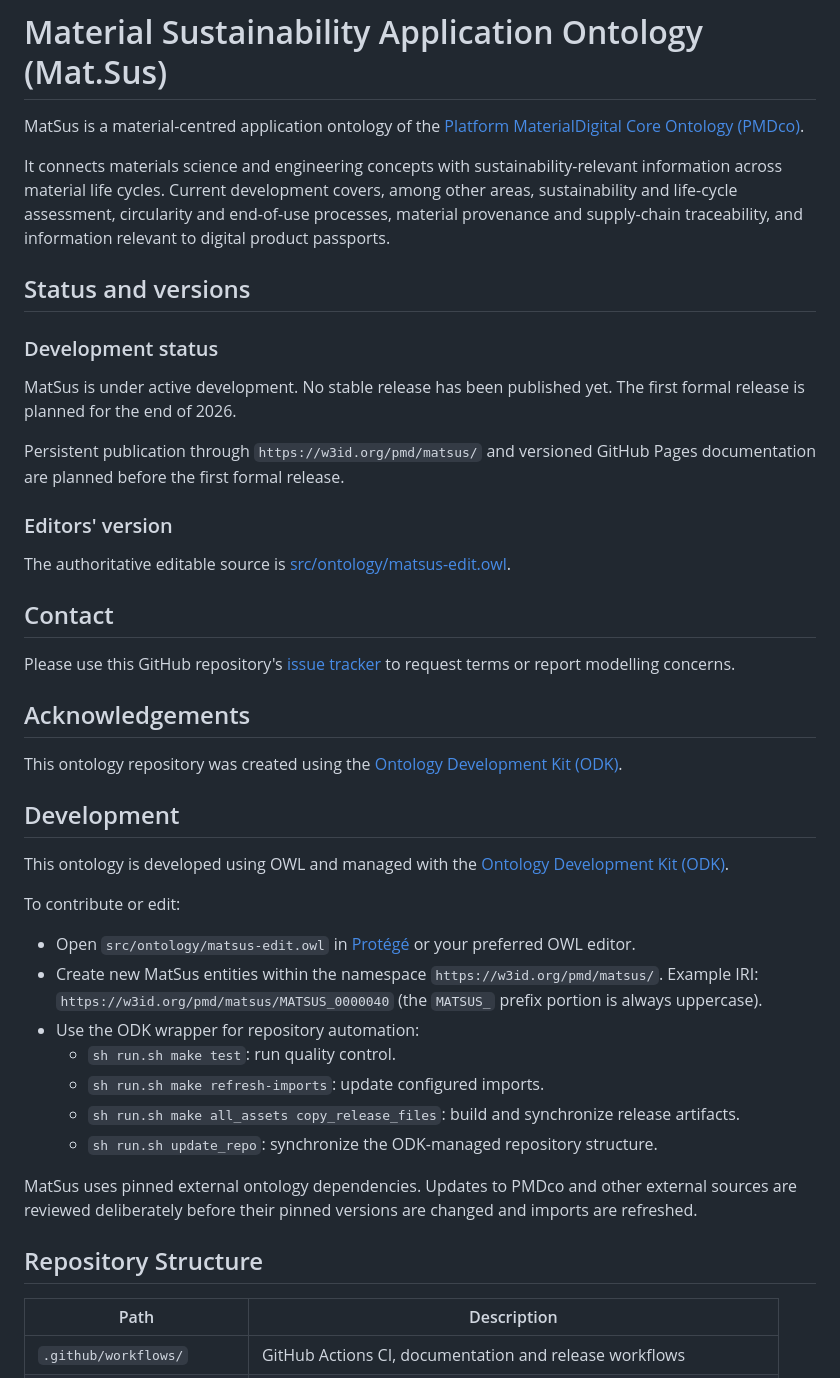
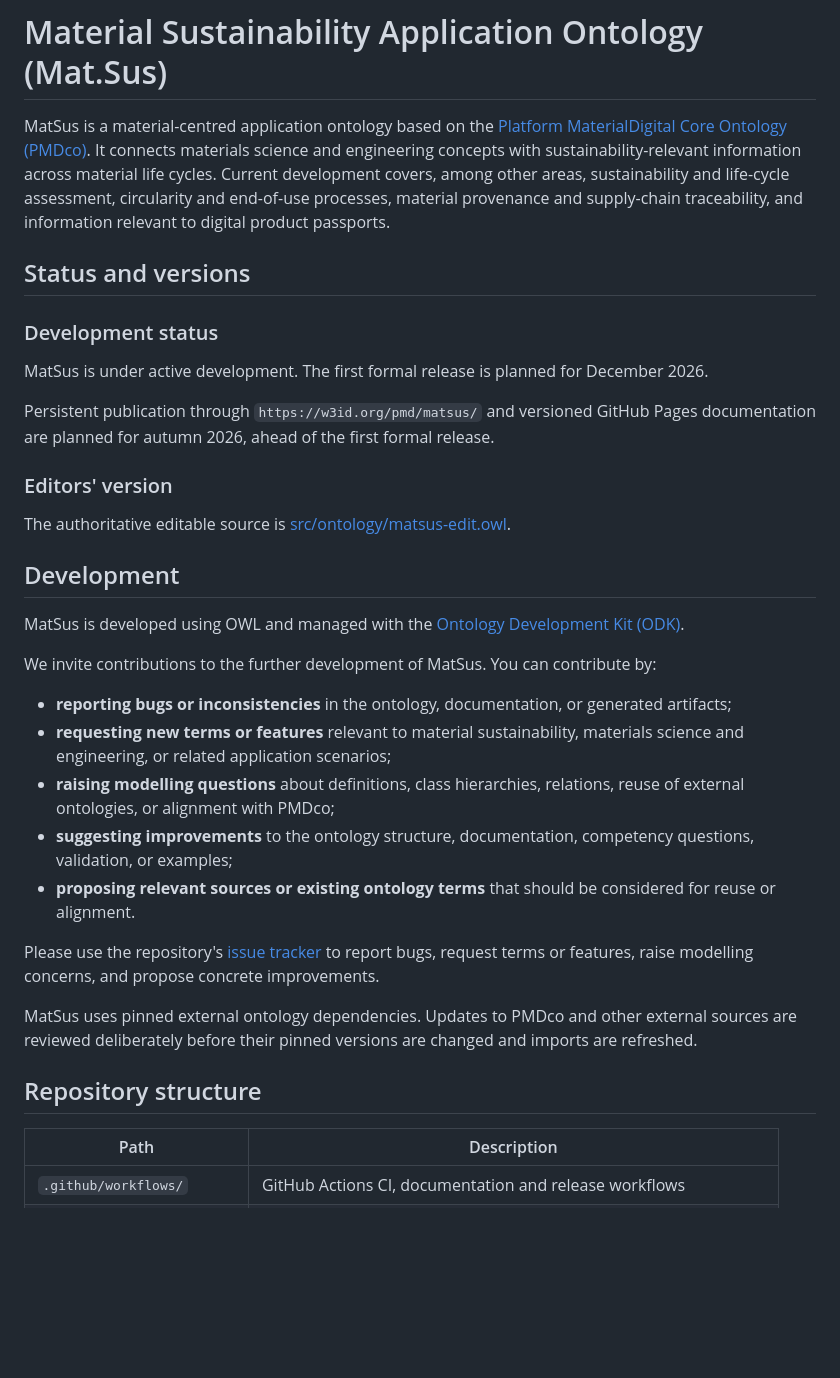
Before and after one commit to materialdigital/material-sustainability-application-ontology, a Markdown page: README.md, the part around one of its changes. Drawn GitHub-style; blank space fills up the shorter version.

Commit message:
Refine README content for clarity and updates
Updated wording for clarity and consistency in the README.

```diff
--- a/README.md
+++ b/README.md
@@ -1,8 +1,7 @@
 # Material Sustainability Application Ontology (Mat.Sus)
 
-MatSus is a material-centred application ontology of the
+MatSus is a material-centred application ontology based on the
 [Platform MaterialDigital Core Ontology (PMDco)](https://github.com/materialdigital/core-ontology).
-
 It connects materials science and engineering concepts with sustainability-relevant
 information across material life cycles. Current development covers, among other
 areas, sustainability and life-cycle assessment, circularity and end-of-use
@@ -13,52 +12,41 @@ relevant to digital product passports.
 
 ### Development status
 
-MatSus is under active development. No stable release has been published yet.
-The first formal release is planned for the end of 2026.
+MatSus is under active development.
+The first formal release is planned for December 2026.
 
 Persistent publication through `https://w3id.org/pmd/matsus/` and versioned
-GitHub Pages documentation are planned before the first formal release.
+GitHub Pages documentation are planned for autumn 2026, ahead of the first
+formal release.
 
 ### Editors' version
 
 The authoritative editable source is
 [src/ontology/matsus-edit.owl](src/ontology/matsus-edit.owl).
 
-## Contact
+## Development
 
-Please use this GitHub repository's
-[issue tracker](https://github.com/materialdigital/material-sustainability-application-ontology/issues)
-to request terms or report modelling concerns.
-
-## Acknowledgements
-
-This ontology repository was created using the
+MatSus is developed using OWL and managed with the
 [Ontology Development Kit (ODK)](https://github.com/INCATools/ontology-development-kit).
 
-## Development
+We invite contributions to the further development of MatSus. You can contribute by:
 
-This ontology is developed using OWL and managed with the
-[Ontology Development Kit (ODK)](https://github.com/INCATools/ontology-development-kit).
+- **reporting bugs or inconsistencies** in the ontology, documentation, or generated artifacts;
+- **requesting new terms or features** relevant to material sustainability, materials science and engineering, or related application scenarios;
+- **raising modelling questions** about definitions, class hierarchies, relations, reuse of external ontologies, or alignment with PMDco;
+- **suggesting improvements** to the ontology structure, documentation, competency questions, validation, or examples;
+- **proposing relevant sources or existing ontology terms** that should be considered for reuse or alignment.
 
-To contribute or edit:
-
-- Open `src/ontology/matsus-edit.owl` in
-  [Protégé](https://protege.stanford.edu/) or your preferred OWL editor.
-- Create new MatSus entities within the namespace
-  `https://w3id.org/pmd/matsus/`.
-  Example IRI: `https://w3id.org/pmd/matsus/MATSUS_0000040`
-  (the `MATSUS_` prefix portion is always uppercase).
-- Use the ODK wrapper for repository automation:
-  - `sh run.sh make test`: run quality control.
-  - `sh run.sh make refresh-imports`: update configured imports.
-  - `sh run.sh make all_assets copy_release_files`: build and synchronize release artifacts.
-  - `sh run.sh update_repo`: synchronize the ODK-managed repository structure.
+Please use the repository's
+[issue tracker](https://github.com/materialdigital/material-sustainability-application-ontology/issues)
+to report bugs, request terms or features, raise modelling concerns, and propose
+concrete improvements.
 
 MatSus uses pinned external ontology dependencies. Updates to PMDco and other
 external sources are reviewed deliberately before their pinned versions are
 changed and imports are refreshed.
 
-## Repository Structure
+## Repository structure
 
 | Path | Description |
 |------|-------------|
```
Also changed, not shown: other parts of README.md (+10 -6 lines).
